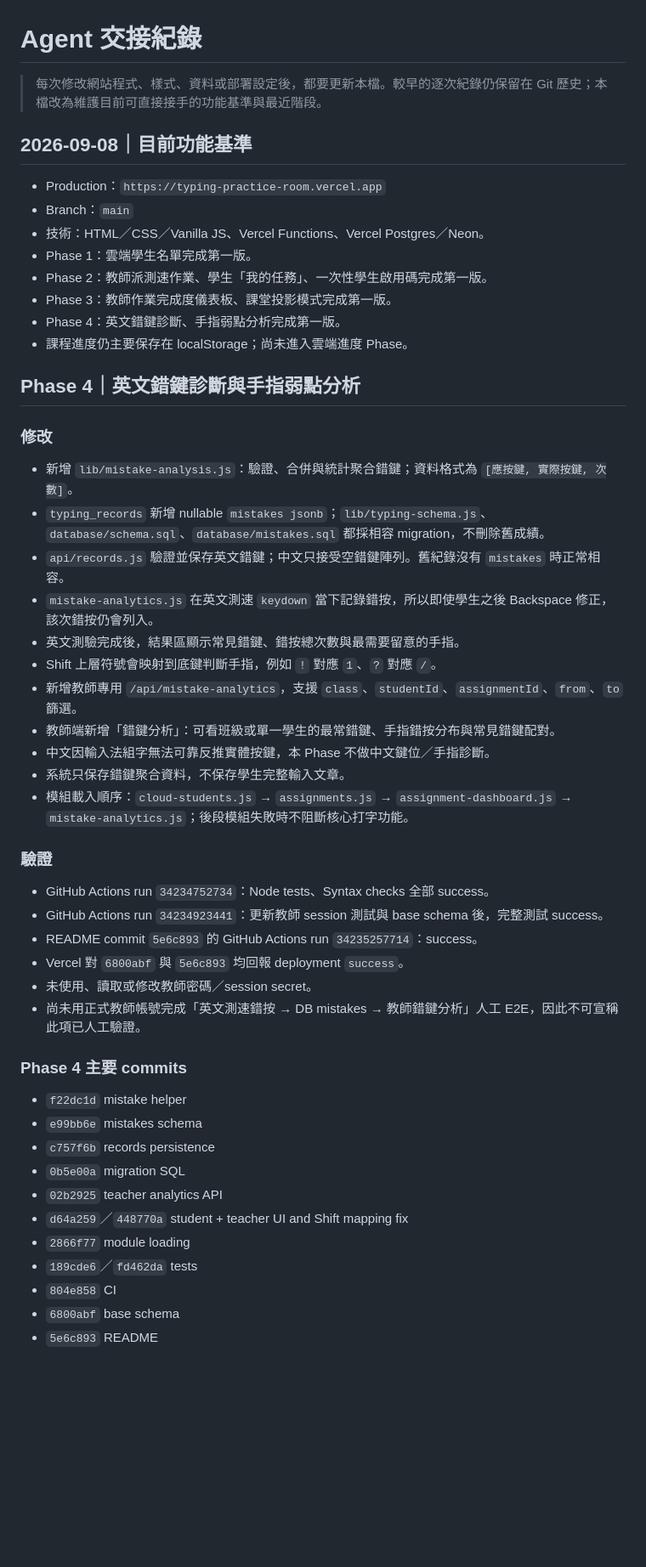
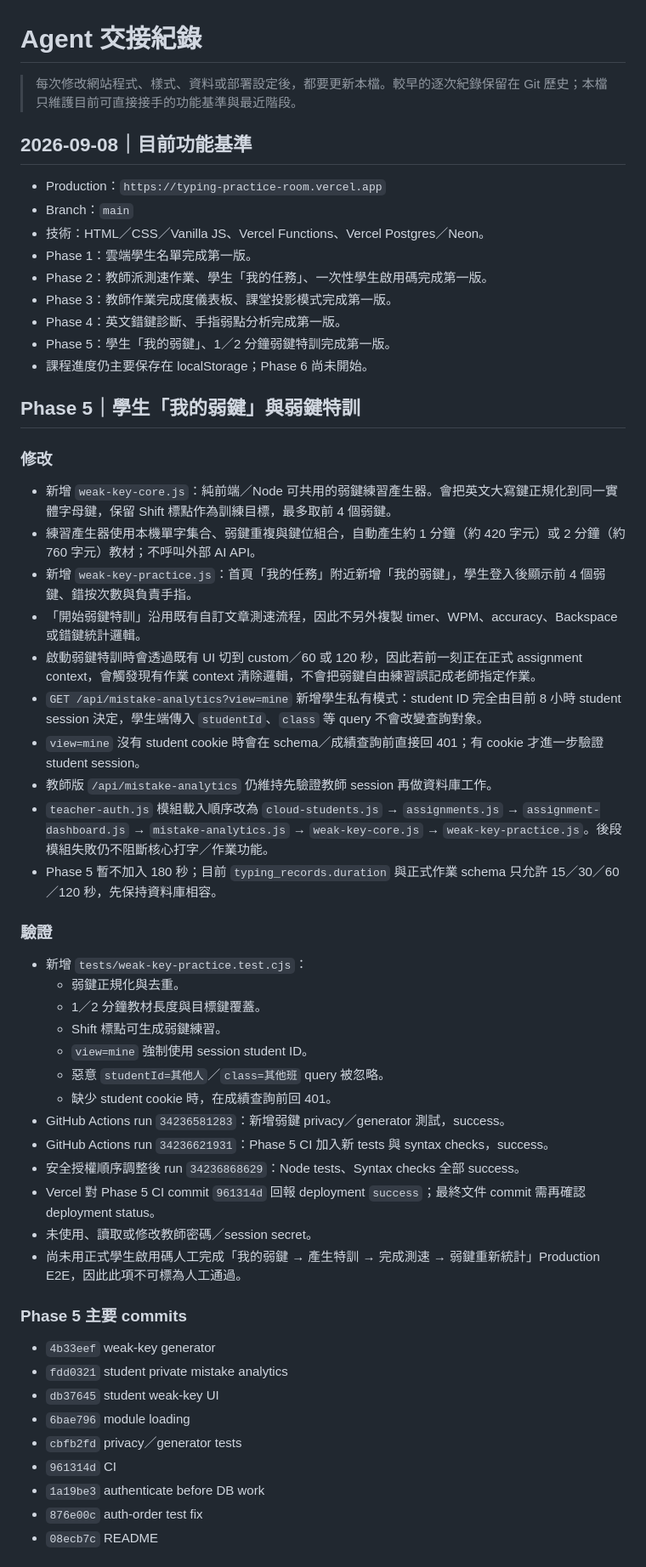
Before and after one commit to similaitw/typing-practice-room, a Markdown page: AGENT_HANDOFF.md, the part around one of its changes. Shown at 85% size. Drawn GitHub-style; blank space fills up the shorter version.

Commit message:
docs: record phase 5 weak-key practice handoff

```diff
--- a/AGENT_HANDOFF.md
+++ b/AGENT_HANDOFF.md
@@ -1,6 +1,6 @@
 # Agent 交接紀錄
 
-> 每次修改網站程式、樣式、資料或部署設定後，都要更新本檔。較早的逐次紀錄仍保留在 Git 歷史；本檔改為維護目前可直接接手的功能基準與最近階段。
+> 每次修改網站程式、樣式、資料或部署設定後，都要更新本檔。較早的逐次紀錄保留在 Git 歷史；本檔只維護目前可直接接手的功能基準與最近階段。
 
 ## 2026-09-08｜目前功能基準
 
@@ -11,44 +11,49 @@
 - Phase 2：教師派測速作業、學生「我的任務」、一次性學生啟用碼完成第一版。
 - Phase 3：教師作業完成度儀表板、課堂投影模式完成第一版。
 - Phase 4：英文錯鍵診斷、手指弱點分析完成第一版。
-- 課程進度仍主要保存在 localStorage；尚未進入雲端進度 Phase。
+- Phase 5：學生「我的弱鍵」、1／2 分鐘弱鍵特訓完成第一版。
+- 課程進度仍主要保存在 localStorage；Phase 6 尚未開始。
 
-## Phase 4｜英文錯鍵診斷與手指弱點分析
+## Phase 5｜學生「我的弱鍵」與弱鍵特訓
 
 ### 修改
 
-- 新增 `lib/mistake-analysis.js`：驗證、合併與統計聚合錯鍵；資料格式為 `[應按鍵, 實際按鍵, 次數]`。
-- `typing_records` 新增 nullable `mistakes jsonb`；`lib/typing-schema.js`、`database/schema.sql`、`database/mistakes.sql` 都採相容 migration，不刪除舊成績。
-- `api/records.js` 驗證並保存英文錯鍵；中文只接受空錯鍵陣列。舊紀錄沒有 `mistakes` 時正常相容。
-- `mistake-analytics.js` 在英文測速 `keydown` 當下記錄錯按，所以即使學生之後 Backspace 修正，該次錯按仍會列入。
-- 英文測驗完成後，結果區顯示常見錯鍵、錯按總次數與最需要留意的手指。
-- Shift 上層符號會映射到底鍵判斷手指，例如 `!` 對應 `1`、`?` 對應 `/`。
-- 新增教師專用 `/api/mistake-analytics`，支援 `class`、`studentId`、`assignmentId`、`from`、`to` 篩選。
-- 教師端新增「錯鍵分析」：可看班級或單一學生的最常錯鍵、手指錯按分布與常見錯鍵配對。
-- 中文因輸入法組字無法可靠反推實體按鍵，本 Phase 不做中文鍵位／手指診斷。
-- 系統只保存錯鍵聚合資料，不保存學生完整輸入文章。
-- 模組載入順序：`cloud-students.js` → `assignments.js` → `assignment-dashboard.js` → `mistake-analytics.js`；後段模組失敗時不阻斷核心打字功能。
+- 新增 `weak-key-core.js`：純前端／Node 可共用的弱鍵練習產生器。會把英文大寫鍵正規化到同一實體字母鍵，保留 Shift 標點作為訓練目標，最多取前 4 個弱鍵。
+- 練習產生器使用本機單字集合、弱鍵重複與鍵位組合，自動產生約 1 分鐘（約 420 字元）或 2 分鐘（約 760 字元）教材；不呼叫外部 AI API。
+- 新增 `weak-key-practice.js`：首頁「我的任務」附近新增「我的弱鍵」，學生登入後顯示前 4 個弱鍵、錯按次數與負責手指。
+- 「開始弱鍵特訓」沿用既有自訂文章測速流程，因此不另外複製 timer、WPM、accuracy、Backspace 或錯鍵統計邏輯。
+- 啟動弱鍵特訓時會透過既有 UI 切到 custom／60 或 120 秒，因此若前一刻正在正式 assignment context，會觸發現有作業 context 清除邏輯，不會把弱鍵自由練習誤記成老師指定作業。
+- `GET /api/mistake-analytics?view=mine` 新增學生私有模式：student ID 完全由目前 8 小時 student session 決定，學生端傳入 `studentId`、`class` 等 query 不會改變查詢對象。
+- `view=mine` 沒有 student cookie 時會在 schema／成績查詢前直接回 401；有 cookie 才進一步驗證 student session。
+- 教師版 `/api/mistake-analytics` 仍維持先驗證教師 session 再做資料庫工作。
+- `teacher-auth.js` 模組載入順序改為 `cloud-students.js` → `assignments.js` → `assignment-dashboard.js` → `mistake-analytics.js` → `weak-key-core.js` → `weak-key-practice.js`。後段模組失敗仍不阻斷核心打字／作業功能。
+- Phase 5 暫不加入 180 秒；目前 `typing_records.duration` 與正式作業 schema 只允許 15／30／60／120 秒，先保持資料庫相容。
 
 ### 驗證
 
-- GitHub Actions run `34234752734`：Node tests、Syntax checks 全部 success。
-- GitHub Actions run `34234923441`：更新教師 session 測試與 base schema 後，完整測試 success。
-- README commit `5e6c893` 的 GitHub Actions run `34235257714`：success。
-- Vercel 對 `6800abf` 與 `5e6c893` 均回報 deployment `success`。
+- 新增 `tests/weak-key-practice.test.cjs`：
+  - 弱鍵正規化與去重。
+  - 1／2 分鐘教材長度與目標鍵覆蓋。
+  - Shift 標點可生成弱鍵練習。
+  - `view=mine` 強制使用 session student ID。
+  - 惡意 `studentId=其他人`／`class=其他班` query 被忽略。
+  - 缺少 student cookie 時，在成績查詢前回 401。
+- GitHub Actions run `34236581283`：新增弱鍵 privacy／generator 測試，success。
+- GitHub Actions run `34236621931`：Phase 5 CI 加入新 tests 與 syntax checks，success。
+- 安全授權順序調整後 run `34236868629`：Node tests、Syntax checks 全部 success。
+- Vercel 對 Phase 5 CI commit `961314d` 回報 deployment `success`；最終文件 commit 需再確認 deployment status。
 - 未使用、讀取或修改教師密碼／session secret。
-- 尚未用正式教師帳號完成「英文測速錯按 → DB mistakes → 教師錯鍵分析」人工 E2E，因此不可宣稱此項已人工驗證。
+- 尚未用正式學生啟用碼人工完成「我的弱鍵 → 產生特訓 → 完成測速 → 弱鍵重新統計」Production E2E，因此此項不可標為人工通過。
 
-### Phase 4 主要 commits
+### Phase 5 主要 commits
 
-- `f22dc1d` mistake helper
-- `e99bb6e` mistakes schema
-- `c757f6b` records persistence
-- `0b5e00a` migration SQL
-- `02b2925` teacher analytics API
-- `d64a259`／`448770a` student + teacher UI and Shift mapping fix
-- `2866f77` module loading
-- `189cde6`／`fd462da` tests
-- `804e858` CI
-- `6800abf` base schema
-- `5e6c893` README
+- `4b33eef` weak-key generator
+- `fdd0321` student private mistake analytics
+- `db37645` student weak-key UI
+- `6bae796` module loading
+- `cbfb2fd` privacy／generator tests
+- `961314d` CI
+- `1a19be3` authenticate before DB work
+- `876e00c` auth-order test fix
+- `08ecb7c` README
 
```
Also changed, not shown: other parts of AGENT_HANDOFF.md (+29 -19 lines).
